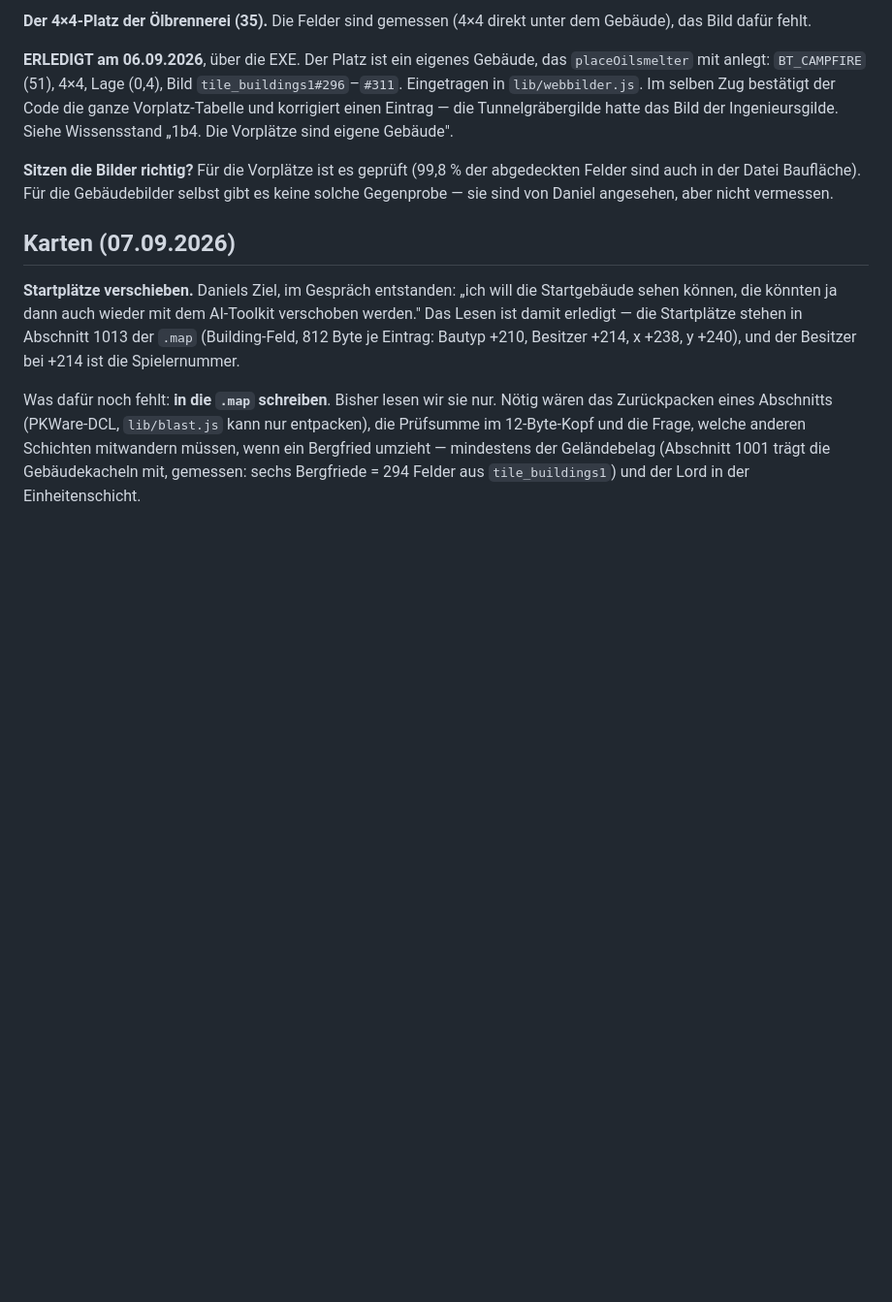
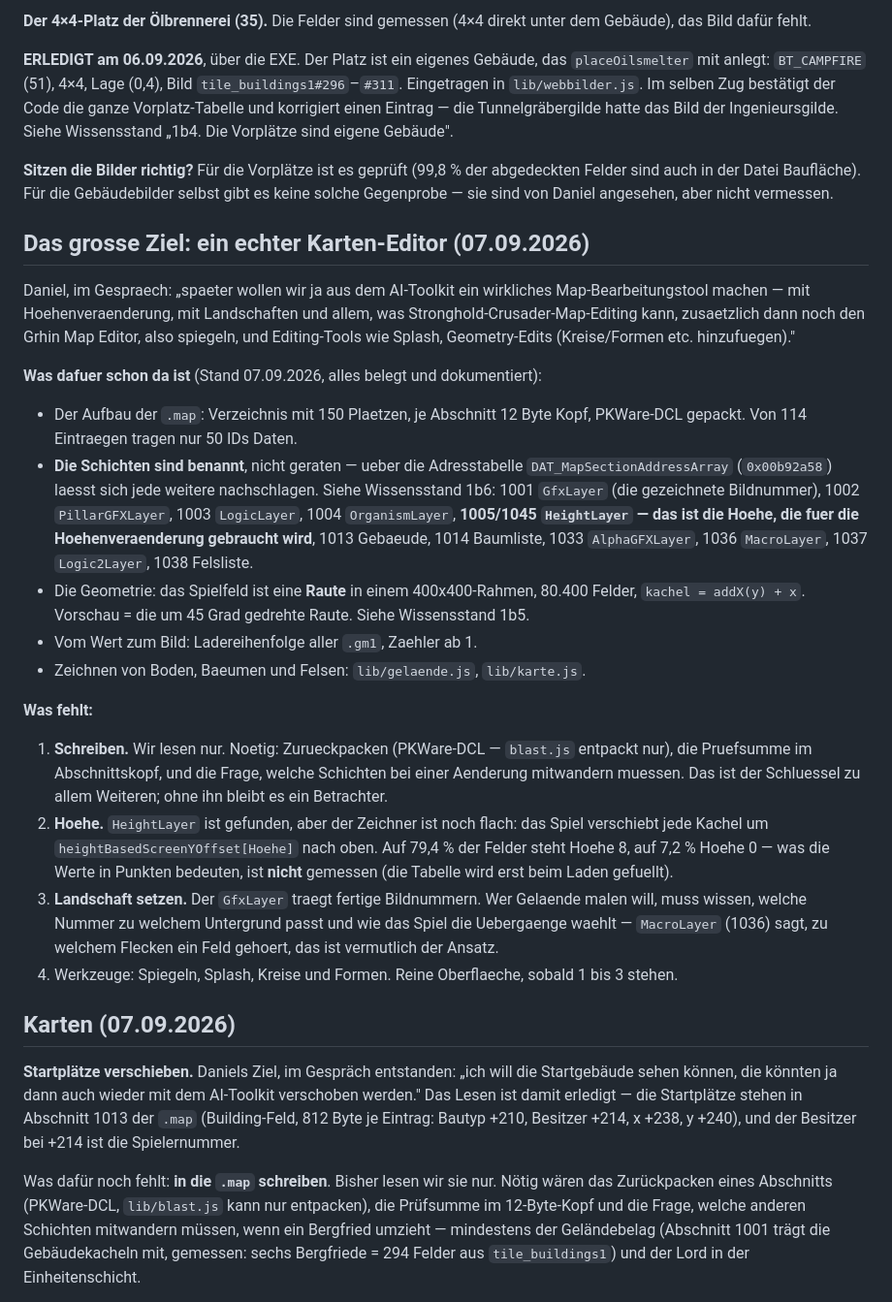
Before and after one commit to DanielFleger/village-studio, a Markdown page: doku/Backlog.md, the part around the change. Shown at 97% size. GitHub-like rendering; blank space fills up the shorter version.

Commit message:
Backlog: das grosse Ziel - ein echter Karten-Editor
Daniels Vision im Wortlaut, dazu eine ehrliche Bestandsaufnahme: was heute
schon belegt ist (Aufbau der .map, alle Schichten benannt ueber die
Adresstabelle, die Rauten-Geometrie, Wert-zu-Bild, Zeichnen von Boden und
Baeumen) und was fehlt.

Der Schluessel ist das SCHREIBEN - ohne Zurueckpacken und Pruefsumme bleibt es
ein Betrachter. Danach die Hoehe (HeightLayer ist gefunden, der Zeichner noch
flach) und das Setzen von Landschaft (der GfxLayer traegt fertige Bildnummern,
die Uebergangsregel ist offen). Werkzeuge wie Spiegeln, Splash und Formen sind
danach reine Oberflaeche.

Aufgeschrieben, damit dieses Wissen nicht mit der Sitzung verschwindet.

Co-Authored-By: Claude Opus 5 <noreply@anthropic.com>

```diff
--- a/doku/Backlog.md
+++ b/doku/Backlog.md
@@ -74,6 +74,50 @@ abgedeckten Felder sind auch in der Datei Baufläche). Für die Gebäudebilder
 selbst gibt es keine solche Gegenprobe — sie sind von Daniel angesehen, aber
 nicht vermessen.
 
+## Das grosse Ziel: ein echter Karten-Editor (07.09.2026)
+
+Daniel, im Gespraech: „spaeter wollen wir ja aus dem AI-Toolkit ein wirkliches
+Map-Bearbeitungstool machen — mit Hoehenveraenderung, mit Landschaften und
+allem, was Stronghold-Crusader-Map-Editing kann, zusaetzlich dann noch den
+Grhin Map Editor, also spiegeln, und Editing-Tools wie Splash, Geometry-Edits
+(Kreise/Formen etc. hinzufuegen)."
+
+**Was dafuer schon da ist** (Stand 07.09.2026, alles belegt und dokumentiert):
+
+* Der Aufbau der `.map`: Verzeichnis mit 150 Plaetzen, je Abschnitt 12 Byte
+  Kopf, PKWare-DCL gepackt. Von 114 Eintraegen tragen nur 50 IDs Daten.
+* **Die Schichten sind benannt**, nicht geraten — ueber die Adresstabelle
+  `DAT_MapSectionAddressArray` (`0x00b92a58`) laesst sich jede weitere
+  nachschlagen. Siehe Wissensstand 1b6:
+  1001 `GfxLayer` (die gezeichnete Bildnummer), 1002 `PillarGFXLayer`,
+  1003 `LogicLayer`, 1004 `OrganismLayer`, **1005/1045 `HeightLayer` —
+  das ist die Hoehe, die fuer die Hoehenveraenderung gebraucht wird**,
+  1013 Gebaeude, 1014 Baumliste, 1033 `AlphaGFXLayer`, 1036 `MacroLayer`,
+  1037 `Logic2Layer`, 1038 Felsliste.
+* Die Geometrie: das Spielfeld ist eine **Raute** in einem 400x400-Rahmen,
+  80.400 Felder, `kachel = addX(y) + x`. Vorschau = die um 45 Grad gedrehte
+  Raute. Siehe Wissensstand 1b5.
+* Vom Wert zum Bild: Ladereihenfolge aller `.gm1`, Zaehler ab 1.
+* Zeichnen von Boden, Baeumen und Felsen: `lib/gelaende.js`, `lib/karte.js`.
+
+**Was fehlt:**
+
+1. **Schreiben.** Wir lesen nur. Noetig: Zurueckpacken (PKWare-DCL — `blast.js`
+   entpackt nur), die Pruefsumme im Abschnittskopf, und die Frage, welche
+   Schichten bei einer Aenderung mitwandern muessen. Das ist der Schluessel zu
+   allem Weiteren; ohne ihn bleibt es ein Betrachter.
+2. **Hoehe.** `HeightLayer` ist gefunden, aber der Zeichner ist noch flach: das
+   Spiel verschiebt jede Kachel um `heightBasedScreenYOffset[Hoehe]` nach oben.
+   Auf 79,4 % der Felder steht Hoehe 8, auf 7,2 % Hoehe 0 — was die Werte in
+   Punkten bedeuten, ist **nicht** gemessen (die Tabelle wird erst beim Laden
+   gefuellt).
+3. **Landschaft setzen.** Der `GfxLayer` traegt fertige Bildnummern. Wer
+   Gelaende malen will, muss wissen, welche Nummer zu welchem Untergrund passt
+   und wie das Spiel die Uebergaenge waehlt — `MacroLayer` (1036) sagt, zu
+   welchem Flecken ein Feld gehoert, das ist vermutlich der Ansatz.
+4. Werkzeuge: Spiegeln, Splash, Kreise und Formen. Reine Oberflaeche, sobald
+   1 bis 3 stehen.
+
 ## Karten (07.09.2026)
 
 **Startplätze verschieben.** Daniels Ziel, im Gespräch entstanden: „ich will die
```
